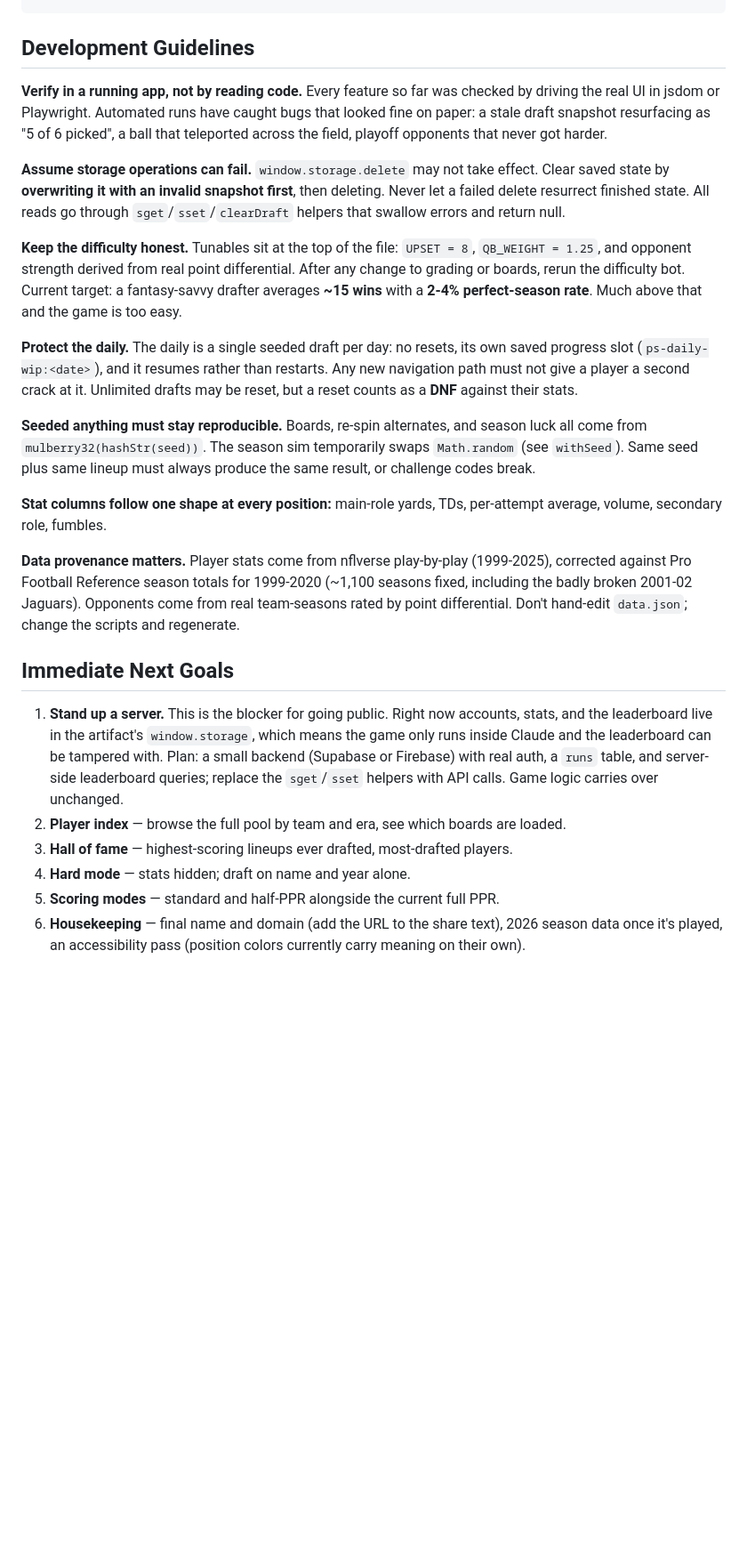
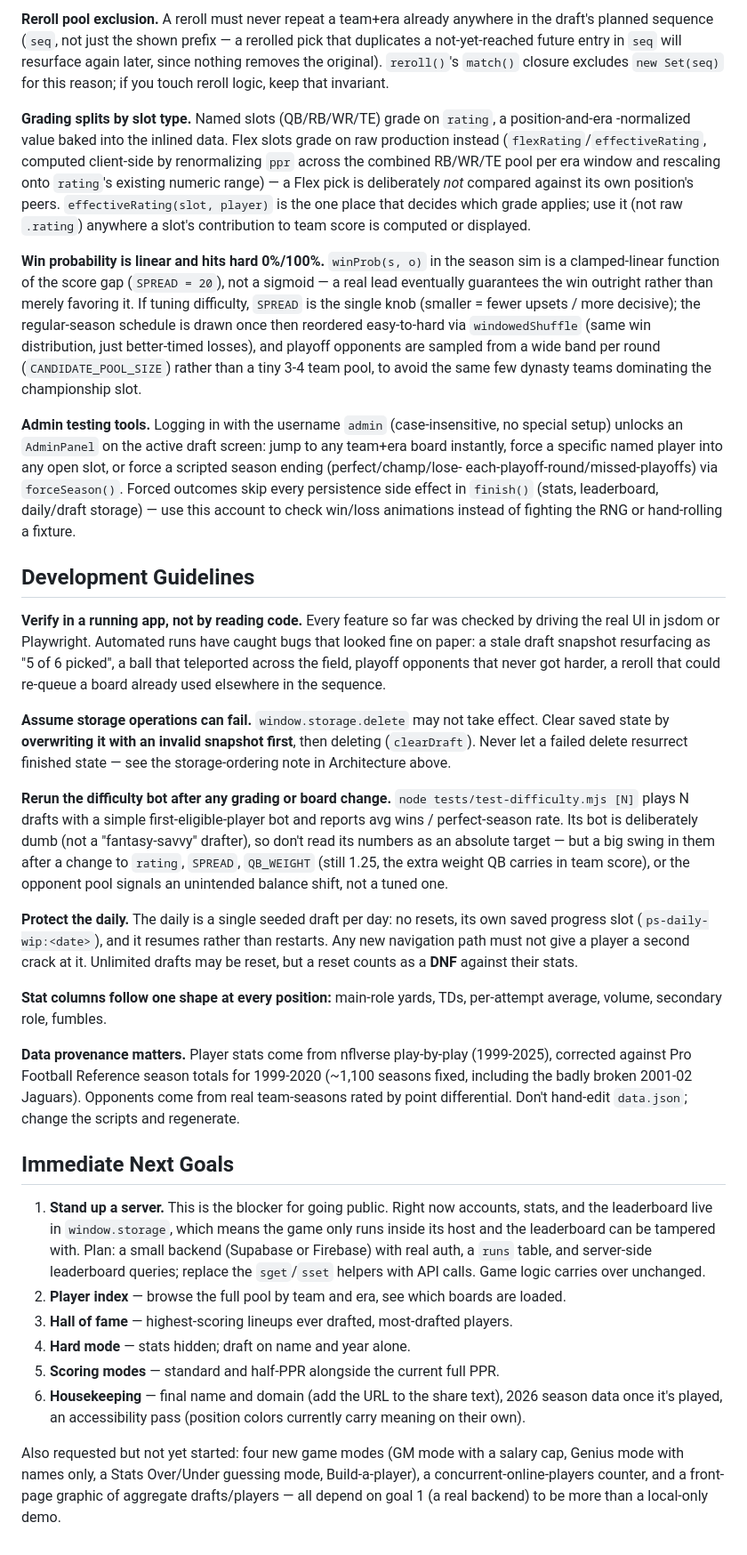
Before and after one commit to ShrimpCity-PerfectGame/Perfect_Season, a Markdown page: CLAUDE.md, the part around one of its changes. Shown at 89% size. Drawn GitHub-style; blank space fills up the shorter version.

```diff
--- a/CLAUDE.md
+++ b/CLAUDE.md
@@ -38,28 +83,55 @@ cd scripts && python3 build.py && python3 correct.py && python3 rate2.py \
+**Reroll pool exclusion.** A reroll must never repeat a team+era already anywhere in the draft's
+planned sequence (`seq`, not just the shown prefix — a rerolled pick that duplicates a
+not-yet-reached future entry in `seq` will resurface again later, since nothing removes the
+original). `reroll()`'s `match()` closure excludes `new Set(seq)` for this reason; if you touch
+reroll logic, keep that invariant.
+
+**Grading splits by slot type.** Named slots (QB/RB/WR/TE) grade on `rating`, a position-and-era
+-normalized value baked into the inlined data. Flex slots grade on raw production instead
+(`flexRating`/`effectiveRating`, computed client-side by renormalizing `ppr` across the combined
+RB/WR/TE pool per era window and rescaling onto `rating`'s existing numeric range) — a Flex pick
+is deliberately *not* compared against its own position's peers. `effectiveRating(slot, player)` is
+the one place that decides which grade applies; use it (not raw `.rating`) anywhere a slot's
+contribution to team score is computed or displayed.
+
+**Win probability is linear and hits hard 0%/100%.** `winProb(s, o)` in the season sim is a
+clamped-linear function of the score gap (`SPREAD = 20`), not a sigmoid — a real lead eventually
+guarantees the win outright rather than merely favoring it. If tuning difficulty, `SPREAD` is the
+single knob (smaller = fewer upsets / more decisive); the regular-season schedule is drawn once
+then reordered easy-to-hard via `windowedShuffle` (same win distribution, just better-timed losses),
+and playoff opponents are sampled from a wide band per round (`CANDIDATE_POOL_SIZE`) rather than a
+tiny 3-4 team pool, to avoid the same few dynasty teams dominating the championship slot.
+
+**Admin testing tools.** Logging in with the username `admin` (case-insensitive, no special setup)
+unlocks an `AdminPanel` on the active draft screen: jump to any team+era board instantly, force a
+specific named player into any open slot, or force a scripted season ending (perfect/champ/lose-
+each-playoff-round/missed-playoffs) via `forceSeason()`. Forced outcomes skip every persistence
+side effect in `finish()` (stats, leaderboard, daily/draft storage) — use this account to check
+win/loss animations instead of fighting the RNG or hand-rolling a fixture.
+
 ## Development Guidelines
 
 **Verify in a running app, not by reading code.** Every feature so far was checked by driving the
 real UI in jsdom or Playwright. Automated runs have caught bugs that looked fine on paper: a stale
 draft snapshot resurfacing as "5 of 6 picked", a ball that teleported across the field, playoff
-opponents that never got harder.
+opponents that never got harder, a reroll that could re-queue a board already used elsewhere in the
+sequence.
 
 **Assume storage operations can fail.** `window.storage.delete` may not take effect. Clear saved
-state by **overwriting it with an invalid snapshot first**, then deleting. Never let a failed
-delete resurrect finished state. All reads go through `sget`/`sset`/`clearDraft` helpers that
-swallow errors and return null.
+state by **overwriting it with an invalid snapshot first**, then deleting (`clearDraft`). Never let
+a failed delete resurrect finished state — see the storage-ordering note in Architecture above.
 
-**Keep the difficulty honest.** Tunables sit at the top of the file: `UPSET = 8`,
-`QB_WEIGHT = 1.25`, and opponent strength derived from real point differential. After any change
-to grading or boards, rerun the difficulty bot. Current target: a fantasy-savvy drafter averages
-**~15 wins** with a **2-4% perfect-season rate**. Much above that and the game is too easy.
+**Rerun the difficulty bot after any grading or board change.** `node tests/test-difficulty.mjs
+[N]` plays N drafts with a simple first-eligible-player bot and reports avg wins / perfect-season
+rate. Its bot is deliberately dumb (not a "fantasy-savvy" drafter), so don't read its numbers as an
+absolute target — but a big swing in them after a change to `rating`, `SPREAD`, `QB_WEIGHT` (still
+1.25, the extra weight QB carries in team score), or the opponent pool signals an unintended
+balance shift, not a tuned one.
 
 **Protect the daily.** The daily is a single seeded draft per day: no resets, its own saved
 progress slot (`ps-daily-wip:<date>`), and it resumes rather than restarts. Any new navigation path
 must not give a player a second crack at it. Unlimited drafts may be reset, but a reset counts as a
 **DNF** against their stats.
-
-**Seeded anything must stay reproducible.** Boards, re-spin alternates, and season luck all come
-from `mulberry32(hashStr(seed))`. The season sim temporarily swaps `Math.random` (see `withSeed`).
-Same seed plus same lineup must always produce the same result, or challenge codes break.
 
 **Stat columns follow one shape at every position:** main-role yards, TDs, per-attempt average,
 volume, secondary role, fumbles.
@@ -72,13 +144,18 @@ Don't hand-edit `data.json`; change the scripts and regenerate.
 ## Immediate Next Goals
 
 1. **Stand up a server.** This is the blocker for going public. Right now accounts, stats, and the
-   leaderboard live in the artifact's `window.storage`, which means the game only runs inside
-   Claude and the leaderboard can be tampered with. Plan: a small backend (Supabase or Firebase)
-   with real auth, a `runs` table, and server-side leaderboard queries; replace the `sget`/`sset`
-   helpers with API calls. Game logic carries over unchanged.
+   leaderboard live in `window.storage`, which means the game only runs inside its host and the
+   leaderboard can be tampered with. Plan: a small backend (Supabase or Firebase) with real auth, a
+   `runs` table, and server-side leaderboard queries; replace the `sget`/`sset` helpers with API
+   calls. Game logic carries over unchanged.
 2. **Player index** — browse the full pool by team and era, see which boards are loaded.
 3. **Hall of fame** — highest-scoring lineups ever drafted, most-drafted players.
 4. **Hard mode** — stats hidden; draft on name and year alone.
 5. **Scoring modes** — standard and half-PPR alongside the current full PPR.
 6. **Housekeeping** — final name and domain (add the URL to the share text), 2026 season data once
    it's played, an accessibility pass (position colors currently carry meaning on their own).
+
+Also requested but not yet started: four new game modes (GM mode with a salary cap, Genius mode
+with names only, a Stats Over/Under guessing mode, Build-a-player), a concurrent-online-players
+counter, and a front-page graphic of aggregate drafts/players — all depend on goal 1 (a real
+backend) to be more than a local-only demo.
```
Also changed, not shown: other parts of CLAUDE.md (+49 -4 lines).
